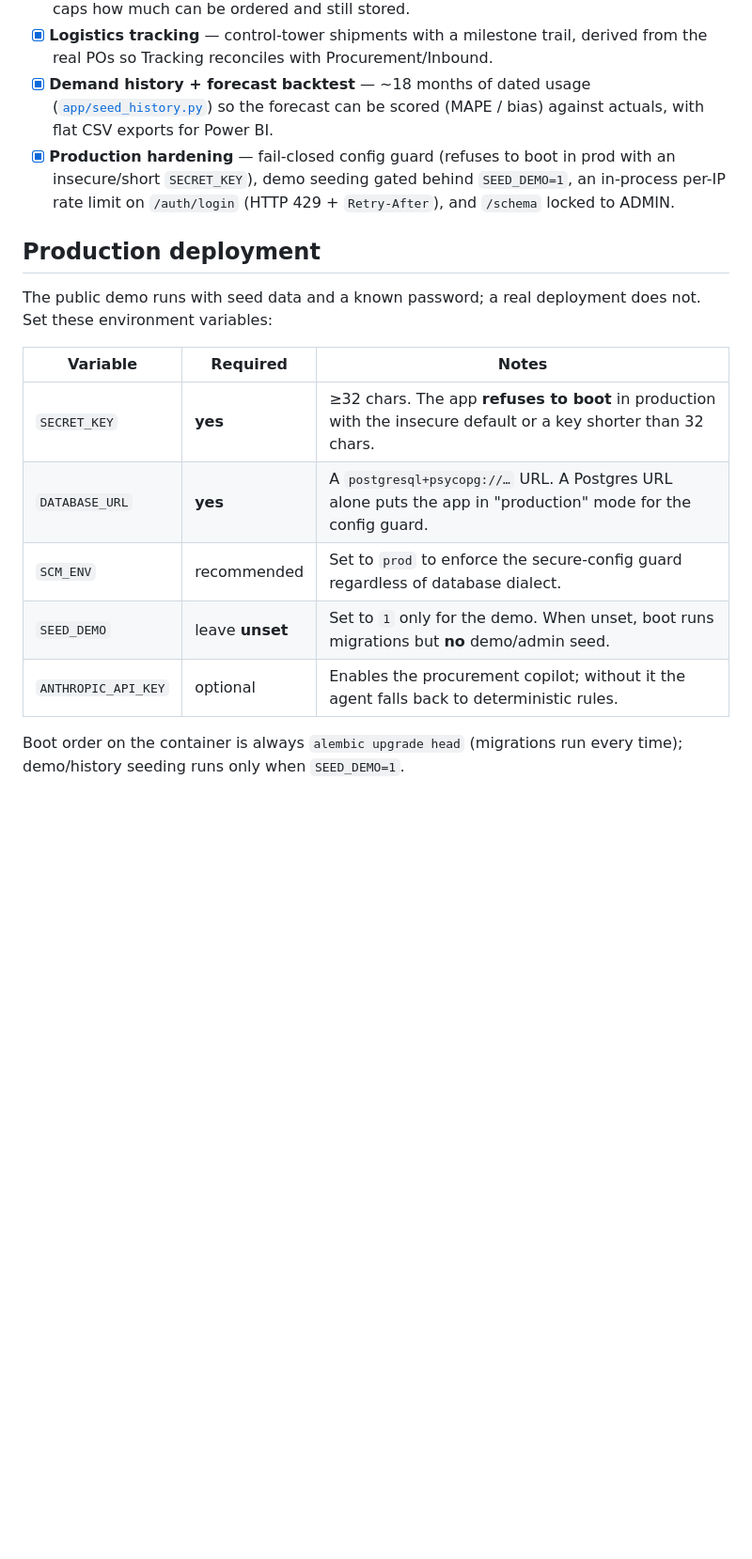
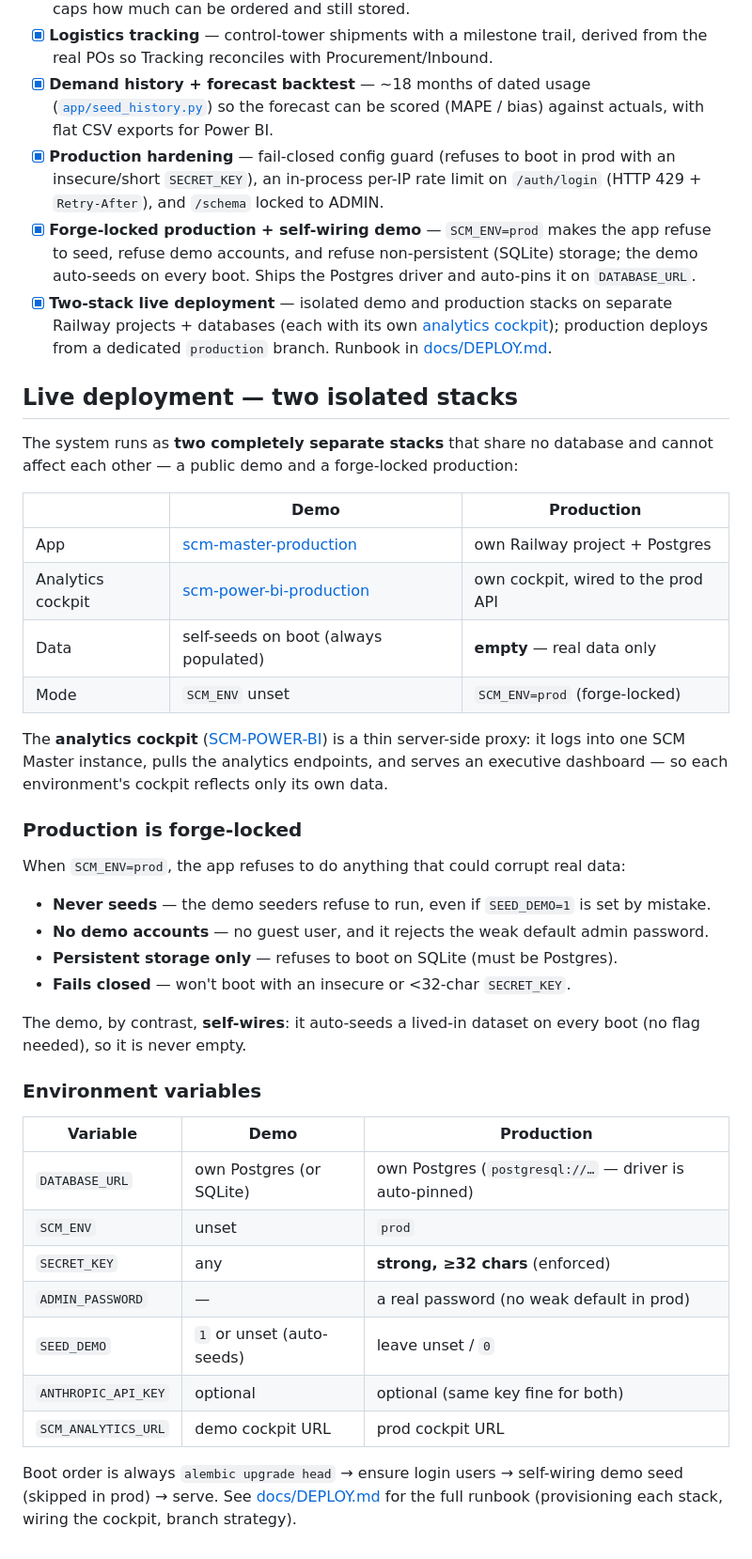
Before and after one commit to eugnmueller-87/SCM-Master, a Markdown page: README.md, the part around one of its changes. Shown at 94% size. Drawn GitHub-style; blank space fills up the shorter version.

Commit message:
docs(readme): two-stack live deployment, forge-lock, self-wiring demo, analytics cockpit
Refresh badges (tests 166, +Analytics/Postgres) and rewrite the deployment
section to reflect the actual live architecture: isolated demo + production
stacks (separate projects/DBs), forge-locked prod, self-wiring demo, the
SCM-POWER-BI analytics cockpit, and the production branch strategy.

Co-Authored-By: Claude Opus 4.8 <noreply@anthropic.com>

```diff
--- a/README.md
+++ b/README.md
@@ -255,20 +255,51 @@ data and (next) proposing actions back as requisitions. Full design:
 - [x] **Capacity diagnosis** — `GET /planning/capacity/diagnosis` traces an over-capacity location to its cause (by product / source PO / status) and recommends a *placement* action (rebalance / hold inbound / add capacity), never a buy; `GET /planning/storage-headroom` caps how much can be ordered and still stored.
 - [x] **Logistics tracking** — control-tower shipments with a milestone trail, derived from the real POs so Tracking reconciles with Procurement/Inbound.
 - [x] **Demand history + forecast backtest** — ~18 months of dated usage ([`app/seed_history.py`](backend/app/seed_history.py)) so the forecast can be scored (MAPE / bias) against actuals, with flat CSV exports for Power BI.
-- [x] **Production hardening** — fail-closed config guard (refuses to boot in prod with an insecure/short `SECRET_KEY`), demo seeding gated behind `SEED_DEMO=1`, an in-process per-IP rate limit on `/auth/login` (HTTP 429 + `Retry-After`), and `/schema` locked to ADMIN.
+- [x] **Production hardening** — fail-closed config guard (refuses to boot in prod with an insecure/short `SECRET_KEY`), an in-process per-IP rate limit on `/auth/login` (HTTP 429 + `Retry-After`), and `/schema` locked to ADMIN.
+- [x] **Forge-locked production + self-wiring demo** — `SCM_ENV=prod` makes the app refuse to seed, refuse demo accounts, and refuse non-persistent (SQLite) storage; the demo auto-seeds on every boot. Ships the Postgres driver and auto-pins it on `DATABASE_URL`.
+- [x] **Two-stack live deployment** — isolated demo and production stacks on separate Railway projects + databases (each with its own [analytics cockpit](https://github.com/eugnmueller-87/SCM-POWER-BI)); production deploys from a dedicated `production` branch. Runbook in [docs/DEPLOY.md](docs/DEPLOY.md).
 
-## Production deployment
+## Live deployment — two isolated stacks
 
-The public demo runs with seed data and a known password; a real deployment
-does not. Set these environment variables:
+The system runs as **two completely separate stacks** that share no database and
+cannot affect each other — a public demo and a forge-locked production:
 
-| Variable | Required | Notes |
+| | **Demo** | **Production** |
 | --- | --- | --- |
-| `SECRET_KEY` | **yes** | ≥32 chars. The app **refuses to boot** in production with the insecure default or a key shorter than 32 chars. |
-| `DATABASE_URL` | **yes** | A `postgresql+psycopg://…` URL. A Postgres URL alone puts the app in "production" mode for the config guard. |
-| `SCM_ENV` | recommended | Set to `prod` to enforce the secure-config guard regardless of database dialect. |
-| `SEED_DEMO` | leave **unset** | Set to `1` only for the demo. When unset, boot runs migrations but **no** demo/admin seed. |
-| `ANTHROPIC_API_KEY` | optional | Enables the procurement copilot; without it the agent falls back to deterministic rules. |
+| App | [scm-master-production](https://scm-master-production.up.railway.app) | own Railway project + Postgres |
+| Analytics cockpit | [scm-power-bi-production](https://scm-power-bi-production.up.railway.app) | own cockpit, wired to the prod API |
+| Data | self-seeds on boot (always populated) | **empty** — real data only |
+| Mode | `SCM_ENV` unset | `SCM_ENV=prod` (forge-locked) |
 
-Boot order on the container is always `alembic upgrade head` (migrations run
-every time); demo/history seeding runs only when `SEED_DEMO=1`.
+The **analytics cockpit** ([SCM-POWER-BI](https://github.com/eugnmueller-87/SCM-POWER-BI))
+is a thin server-side proxy: it logs into one SCM Master instance, pulls the
+analytics endpoints, and serves an executive dashboard — so each environment's
+cockpit reflects only its own data.
+
+### Production is forge-locked
+
+When `SCM_ENV=prod`, the app refuses to do anything that could corrupt real data:
+
+- **Never seeds** — the demo seeders refuse to run, even if `SEED_DEMO=1` is set by mistake.
+- **No demo accounts** — no guest user, and it rejects the weak default admin password.
+- **Persistent storage only** — refuses to boot on SQLite (must be Postgres).
+- **Fails closed** — won't boot with an insecure or <32-char `SECRET_KEY`.
+
+The demo, by contrast, **self-wires**: it auto-seeds a lived-in dataset on every
+boot (no flag needed), so it is never empty.
+
+### Environment variables
+
+| Variable | Demo | Production |
+| --- | --- | --- |
+| `DATABASE_URL` | own Postgres (or SQLite) | own Postgres (`postgresql://…` — driver is auto-pinned) |
+| `SCM_ENV` | unset | `prod` |
+| `SECRET_KEY` | any | **strong, ≥32 chars** (enforced) |
+| `ADMIN_PASSWORD` | — | a real password (no weak default in prod) |
+| `SEED_DEMO` | `1` or unset (auto-seeds) | leave unset / `0` |
+| `ANTHROPIC_API_KEY` | optional | optional (same key fine for both) |
+| `SCM_ANALYTICS_URL` | demo cockpit URL | prod cockpit URL |
+
+Boot order is always `alembic upgrade head` → ensure login users → self-wiring
+demo seed (skipped in prod) → serve. See [docs/DEPLOY.md](docs/DEPLOY.md) for the
+full runbook (provisioning each stack, wiring the cockpit, branch strategy).
```
Also changed, not shown: other parts of README.md (+3 -3 lines).
